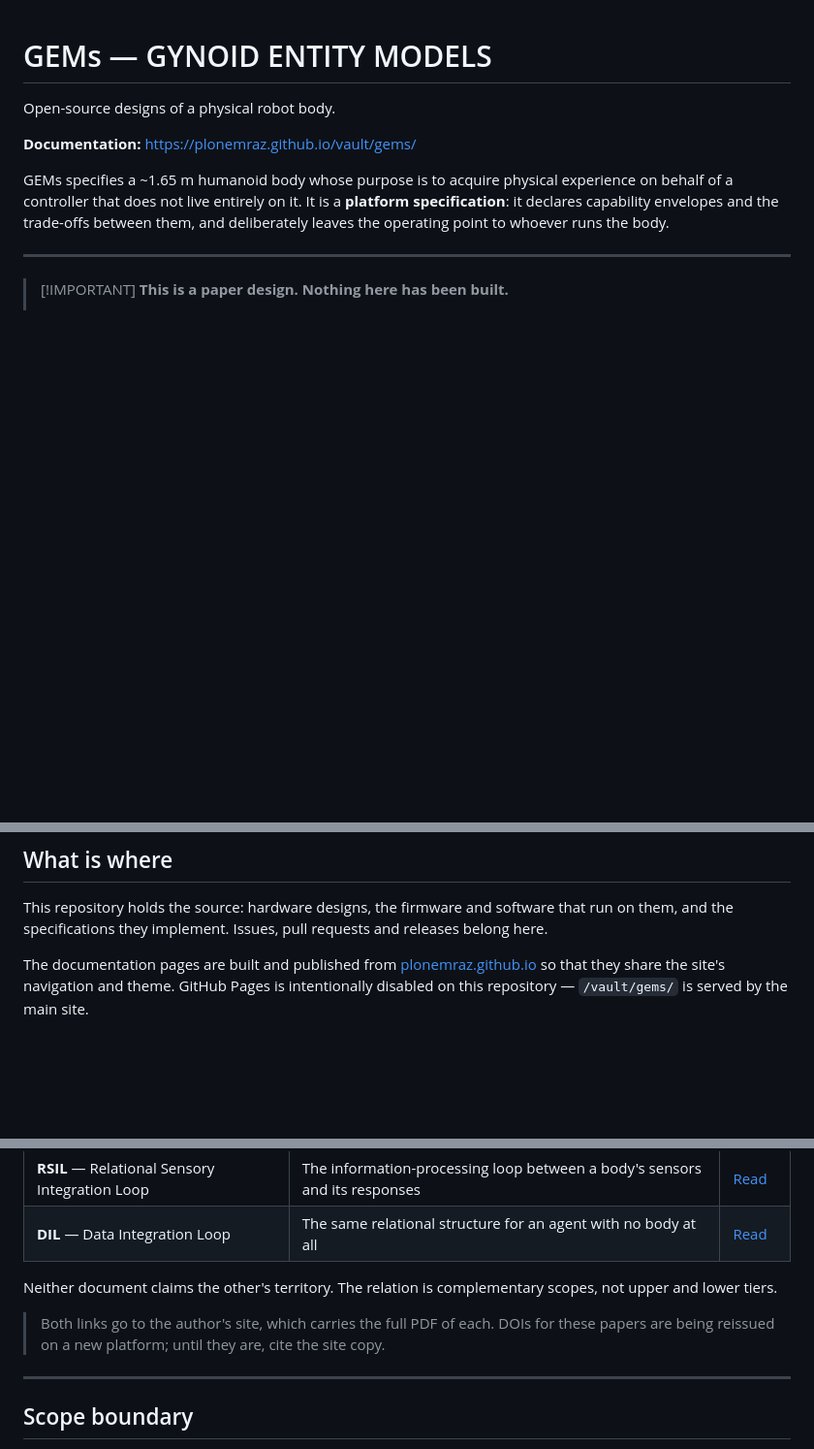
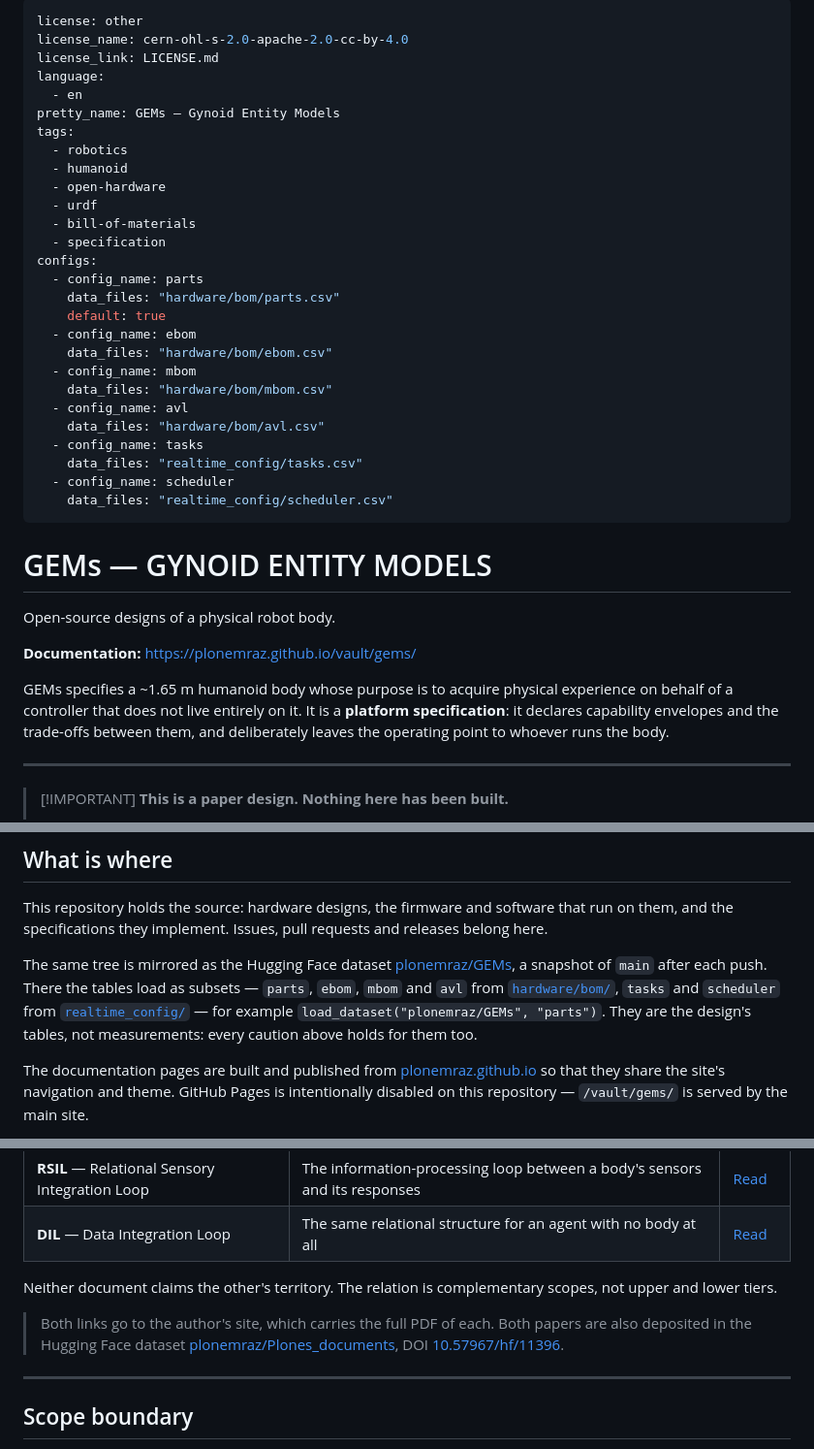
Before and after one commit to PloneMraz/GEMs, a Markdown page: README.md, 3 parts joined by grey strips. Shown at 97% size. Drawn GitHub-style; blank space fills up the shorter version.

Commit message:
README làm dataset card cho HF: khối YAML khai giấy phép và sáu bảng CSV; ghi chỗ mirror plonemraz/GEMs; DOI của DIL và RSIL thay câu "being reissued" đã cũ; Luật 1 thêm đồng bộ HF sau mỗi push (Plone)
Co-Authored-By: Claude Opus 5.5 <noreply@anthropic.com>

```diff
--- a/README.md
+++ b/README.md
@@ -1,3 +1,33 @@
+---
+license: other
+license_name: cern-ohl-s-2.0-apache-2.0-cc-by-4.0
+license_link: LICENSE.md
+language:
+  - en
+pretty_name: GEMs — Gynoid Entity Models
+tags:
+  - robotics
+  - humanoid
+  - open-hardware
+  - urdf
+  - bill-of-materials
+  - specification
+configs:
+  - config_name: parts
+    data_files: "hardware/bom/parts.csv"
+    default: true
+  - config_name: ebom
+    data_files: "hardware/bom/ebom.csv"
+  - config_name: mbom
+    data_files: "hardware/bom/mbom.csv"
+  - config_name: avl
+    data_files: "hardware/bom/avl.csv"
+  - config_name: tasks
+    data_files: "realtime_config/tasks.csv"
+  - config_name: scheduler
+    data_files: "realtime_config/scheduler.csv"
+---
+
 # GEMs — GYNOID ENTITY MODELS
 
 Open-source designs of a physical robot body.
@@ -42,6 +72,8 @@ Every figure above is reproducible — `python scripts/gems_budget.py --check` r
 ## What is where
 
 This repository holds the source: hardware designs, the firmware and software that run on them, and the specifications they implement. Issues, pull requests and releases belong here.
+
+The same tree is mirrored as the Hugging Face dataset [plonemraz/GEMs](https://huggingface.co/datasets/plonemraz/GEMs), a snapshot of `main` after each push. There the tables load as subsets — `parts`, `ebom`, `mbom` and `avl` from [`hardware/bom/`](hardware/bom/), `tasks` and `scheduler` from [`realtime_config/`](realtime_config/) — for example `load_dataset("plonemraz/GEMs", "parts")`. They are the design's tables, not measurements: every caution above holds for them too.
 
 The documentation pages are built and published from [plonemraz.github.io](https://github.com/PloneMraz/plonemraz.github.io) so that they share the site's navigation and theme. GitHub Pages is intentionally disabled on this repository — `/vault/gems/` is served by the main site.
 
@@ -118,7 +150,7 @@ GEMs answers *what the body consists of and what it can do*. It is deliberately
 
 Neither document claims the other's territory. The relation is complementary scopes, not upper and lower tiers.
 
-> Both links go to the author's site, which carries the full PDF of each. DOIs for these papers are being reissued on a new platform; until they are, cite the site copy.
+> Both links go to the author's site, which carries the full PDF of each. Both papers are also deposited in the Hugging Face dataset [plonemraz/Plones_documents](https://huggingface.co/datasets/plonemraz/Plones_documents), DOI [10.57967/hf/11396](https://doi.org/10.57967/hf/11396).
 
 ---
 
```
Also changed, not shown: CLAUDE.md (+2 -0 lines).
